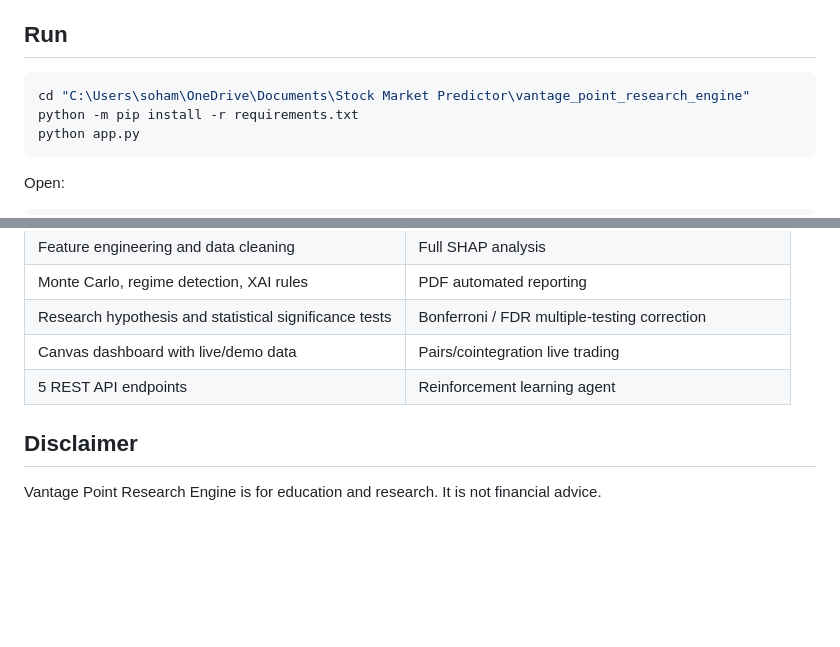
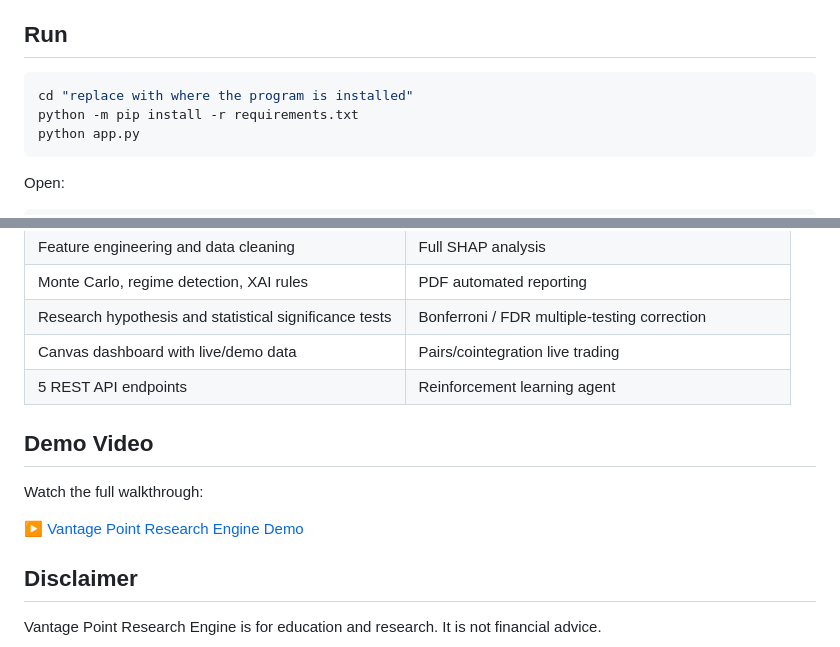
Before and after one commit to s0ham-mukherjee/vantage-point, a Markdown page: README.md, 2 parts joined by grey strips. GitHub-like rendering; blank space fills up the shorter version.

````diff
--- a/README.md
+++ b/README.md
@@ -172,7 +176,7 @@ Auto-loads prediction on page load; period change triggers a new prediction.
 ## Run
 
 ```powershell
-cd "C:\Users\soham\OneDrive\Documents\Stock Market Predictor\vantage_point_research_engine"
+cd "replace with where the program is installed"
 python -m pip install -r requirements.txt
 python app.py
 ```
@@ -296,6 +300,12 @@ vantage_point_research_engine/
 | Canvas dashboard with live/demo data | Pairs/cointegration live trading |
 | 5 REST API endpoints | Reinforcement learning agent |
 
+## Demo Video
+
+Watch the full walkthrough:
+
+[▶ Vantage Point Research Engine Demo](./demo%20video.mp4)
+
 ## Disclaimer
 
 Vantage Point Research Engine is for education and research. It is not financial advice.
````
Also changed, not shown: other parts of README.md (+4 -0 lines).
